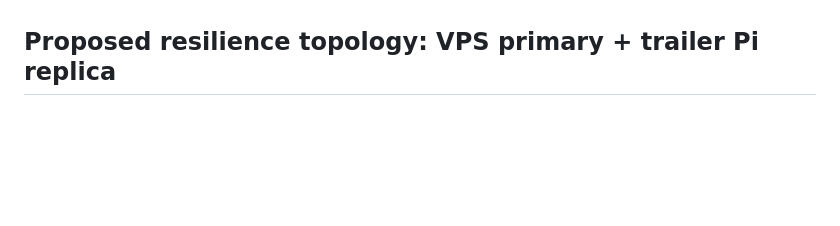
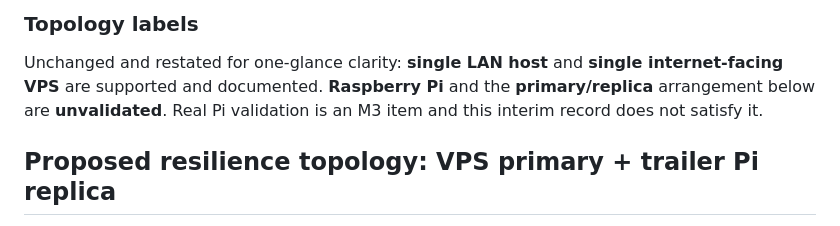
Before and after one commit to levelbookdev/loopcheck, a Markdown page: docs/DEPLOY.md, the part around one of its changes. GitHub-like rendering; blank space fills up the shorter version.

```diff
--- a/docs/DEPLOY.md
+++ b/docs/DEPLOY.md
@@ -267,3 +335,10 @@ something you believe in.
+### Topology labels
+
+Unchanged and restated for one-glance clarity: **single LAN host** and **single
+internet-facing VPS** are supported and documented. **Raspberry Pi** and the
+**primary/replica** arrangement below are **unvalidated**. Real Pi validation is
+an M3 item and this interim record does not satisfy it.
+
 ## Proposed resilience topology: VPS primary + trailer Pi replica
 
 > **UNVALIDATED — design direction, not a support claim**
```
Also changed, not shown: other parts of docs/DEPLOY.md (+68 -0 lines), docs/tasks/055-bump-actions-node20.md (added, +70 -0 lines), docs/tasks/060-deploy-validation-arm-vm.md (+30 -1 lines).
